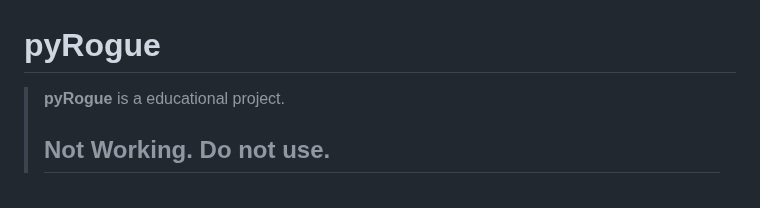
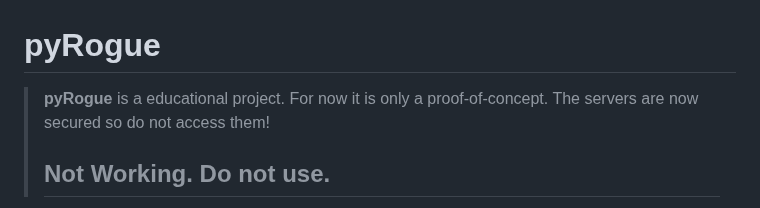
Before and after one commit to RogueEdit/pyRogue, a Markdown page: README.md, the part around the change. GitHub-like rendering.

```diff
--- a/README.md
+++ b/README.md
@@ -1,5 +1,5 @@
 # pyRogue
-> **pyRogue** is a educational project.
+> **pyRogue** is a educational project. For now it is only a proof-of-concept. The servers are now secured so do not access them!
 > ## Not Working. Do not use.
 
 ![Preview Image](.github/previews/main.png)
```
